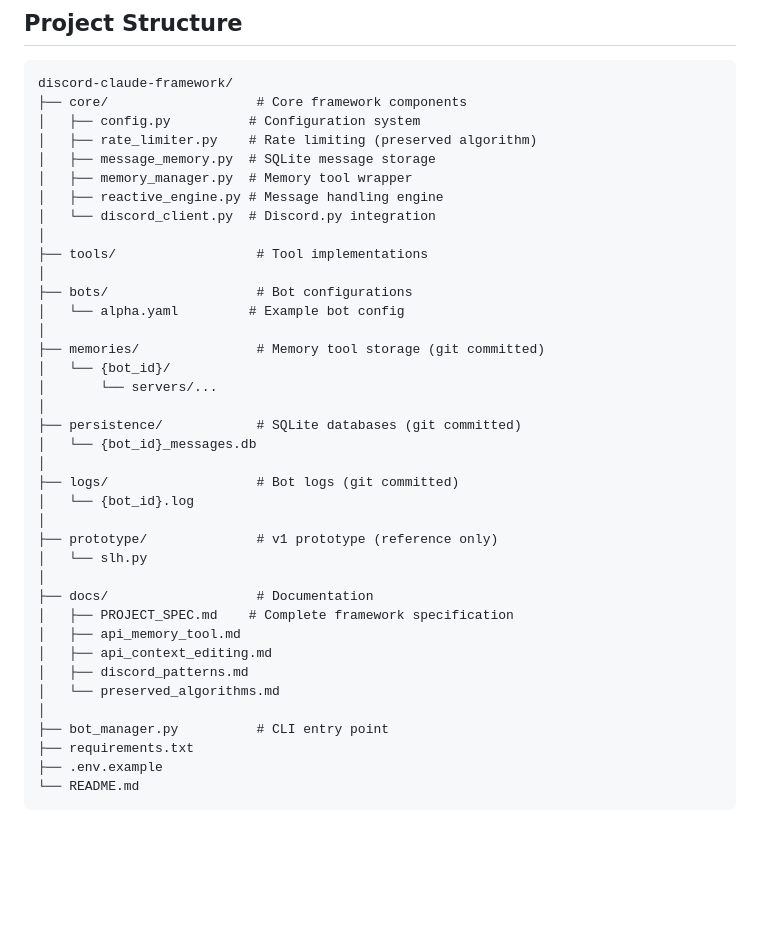
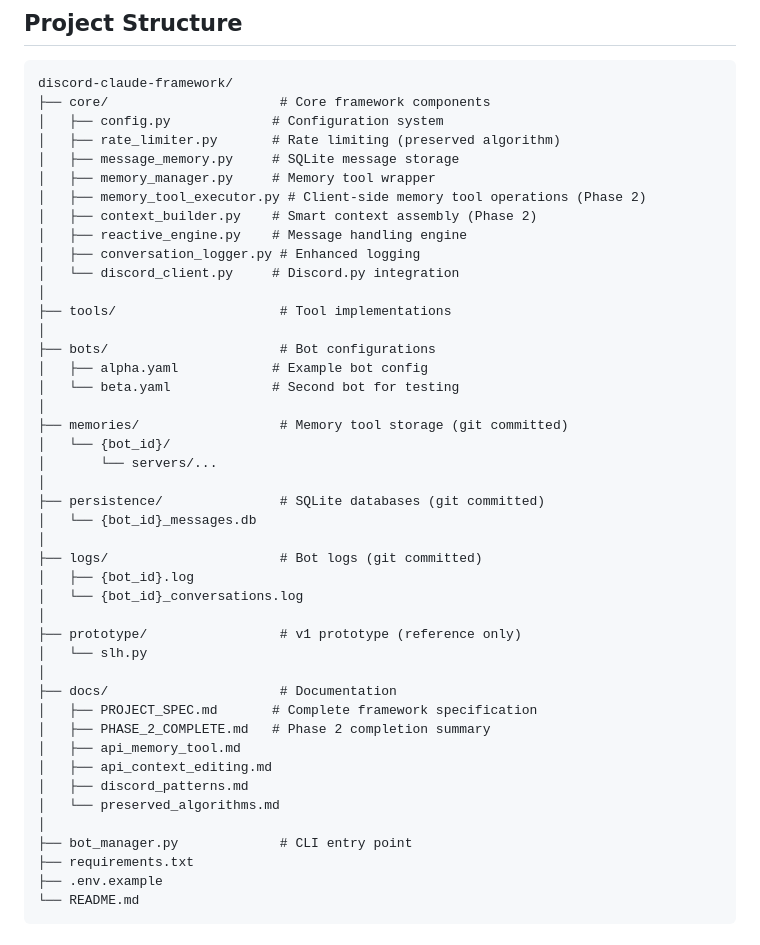
Before and after one commit to CharlesTheFool/discord-agents, a Markdown page: README.md, the part around the change printed below. Drawn GitHub-style; blank space fills up the shorter version.

````diff
--- a/README.md
+++ b/README.md
@@ -6,40 +6,46 @@ Generalized framework for building agentic Discord bots powered by Claude AI.
 
 ```
 discord-claude-framework/
-├── core/                   # Core framework components
-│   ├── config.py          # Configuration system
-│   ├── rate_limiter.py    # Rate limiting (preserved algorithm)
-│   ├── message_memory.py  # SQLite message storage
-│   ├── memory_manager.py  # Memory tool wrapper
-│   ├── reactive_engine.py # Message handling engine
-│   └── discord_client.py  # Discord.py integration
+├── core/                      # Core framework components
+│   ├── config.py             # Configuration system
+│   ├── rate_limiter.py       # Rate limiting (preserved algorithm)
+│   ├── message_memory.py     # SQLite message storage
+│   ├── memory_manager.py     # Memory tool wrapper
+│   ├── memory_tool_executor.py # Client-side memory tool operations (Phase 2)
+│   ├── context_builder.py    # Smart context assembly (Phase 2)
+│   ├── reactive_engine.py    # Message handling engine
+│   ├── conversation_logger.py # Enhanced logging
+│   └── discord_client.py     # Discord.py integration
 │
-├── tools/                  # Tool implementations
+├── tools/                     # Tool implementations
 │
-├── bots/                   # Bot configurations
-│   └── alpha.yaml         # Example bot config
+├── bots/                      # Bot configurations
+│   ├── alpha.yaml            # Example bot config
+│   └── beta.yaml             # Second bot for testing
 │
-├── memories/               # Memory tool storage (git committed)
+├── memories/                  # Memory tool storage (git committed)
 │   └── {bot_id}/
 │       └── servers/...
 │
-├── persistence/            # SQLite databases (git committed)
+├── persistence/               # SQLite databases (git committed)
 │   └── {bot_id}_messages.db
 │
-├── logs/                   # Bot logs (git committed)
-│   └── {bot_id}.log
+├── logs/                      # Bot logs (git committed)
+│   ├── {bot_id}.log
+│   └── {bot_id}_conversations.log
 │
-├── prototype/              # v1 prototype (reference only)
+├── prototype/                 # v1 prototype (reference only)
 │   └── slh.py
 │
-├── docs/                   # Documentation
-│   ├── PROJECT_SPEC.md    # Complete framework specification
+├── docs/                      # Documentation
+│   ├── PROJECT_SPEC.md       # Complete framework specification
+│   ├── PHASE_2_COMPLETE.md   # Phase 2 completion summary
 │   ├── api_memory_tool.md
 │   ├── api_context_editing.md
 │   ├── discord_patterns.md
 │   └── preserved_algorithms.md
 │
-├── bot_manager.py          # CLI entry point
+├── bot_manager.py             # CLI entry point
 ├── requirements.txt
 ├── .env.example
 └── README.md
````
Also changed, not shown: other parts of README.md (+21 -14 lines), docs/PHASE_2_COMPLETE.md (added, +298 -0 lines).
